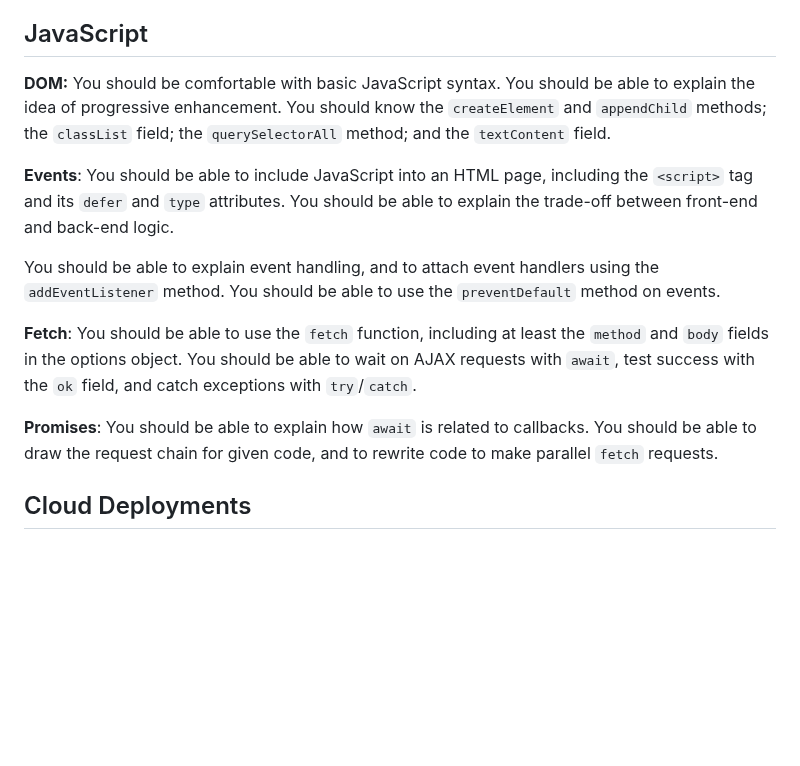
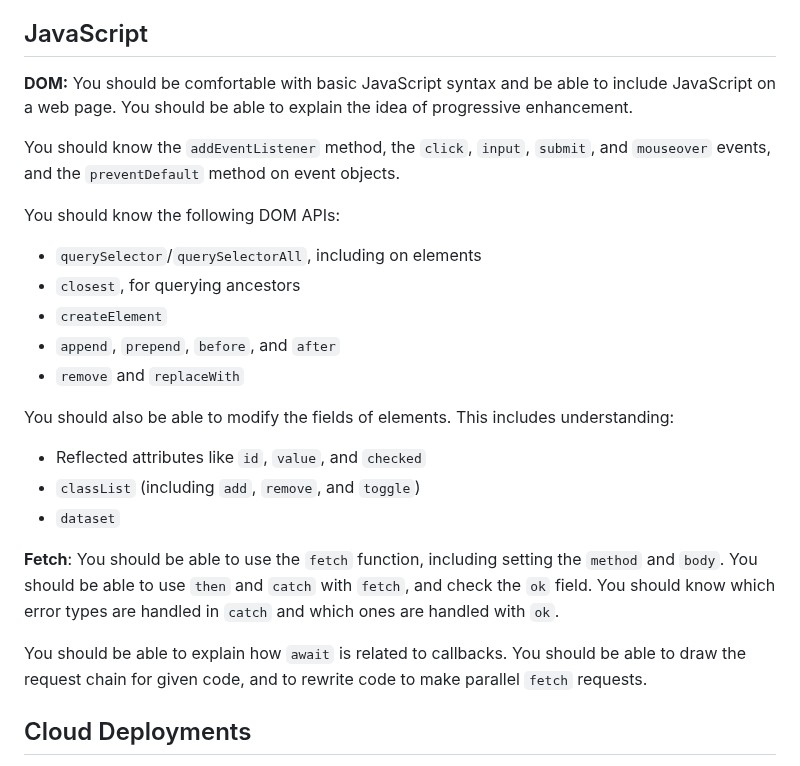
Before and after one commit to utah-cs3550-fa25/assignments, a Markdown page: study-guide.md, the part around the change. Rendered like a GitHub page; blank space fills up the shorter version.

Commit message:
Pass on JS study guide

```diff
--- a/study-guide.md
+++ b/study-guide.md
@@ -206,29 +206,37 @@ able to explain "safe harbor" in the Communications Decency Act.
 JavaScript
 ----------
 
-**DOM:** You should be comfortable with basic JavaScript syntax. You
-should be able to explain the idea of progressive enhancement. You
-should know the `createElement` and `appendChild` methods; the
-`classList` field; the `querySelectorAll` method; and the
-`textContent` field.
+**DOM:** You should be comfortable with basic JavaScript syntax and be
+able to include JavaScript on a web page. You should be able to
+explain the idea of progressive enhancement.
 
-**Events**: You should be able to include JavaScript into an HTML
-page, including the `<script>` tag and its `defer` and `type`
-attributes. You should be able to explain the trade-off between
-front-end and back-end logic.
+You should know the `addEventListener` method, the `click`, `input`,
+`submit`, and `mouseover` events, and the `preventDefault` method on
+event objects.
 
-You should be able to explain event handling, and to attach event
-handlers using the `addEventListener` method. You should be able to
-use the `preventDefault` method on events.
+You should know the following DOM APIs:
+
+- `querySelector`/`querySelectorAll`, including on elements
+- `closest`, for querying ancestors
+- `createElement`
+- `append`, `prepend`, `before`, and `after`
+- `remove` and `replaceWith`
+
+You should also be able to modify the fields of elements. This
+includes understanding:
+
+- Reflected attributes like `id`, `value`, and `checked`
+- `classList` (including `add`, `remove`, and `toggle`)
+- `dataset`
 
 **Fetch**: You should be able to use the `fetch` function, including
-at least the `method` and `body` fields in the options object. You
-should be able to wait on AJAX requests with `await`, test success
-with the `ok` field, and catch exceptions with `try`/`catch`.
+setting the `method` and `body`. You should be able to use `then` and
+`catch` with `fetch`, and check the `ok` field. You should know which
+error types are handled in `catch` and which ones are handled with `ok`.
 
-**Promises**: You should be able to explain how `await` is related to
-callbacks. You should be able to draw the request chain for given
-code, and to rewrite code to make parallel `fetch` requests.
+You should be able to explain how `await` is related to callbacks. You
+should be able to draw the request chain for given code, and to
+rewrite code to make parallel `fetch` requests.
 
 Cloud Deployments
 -----------------
```
